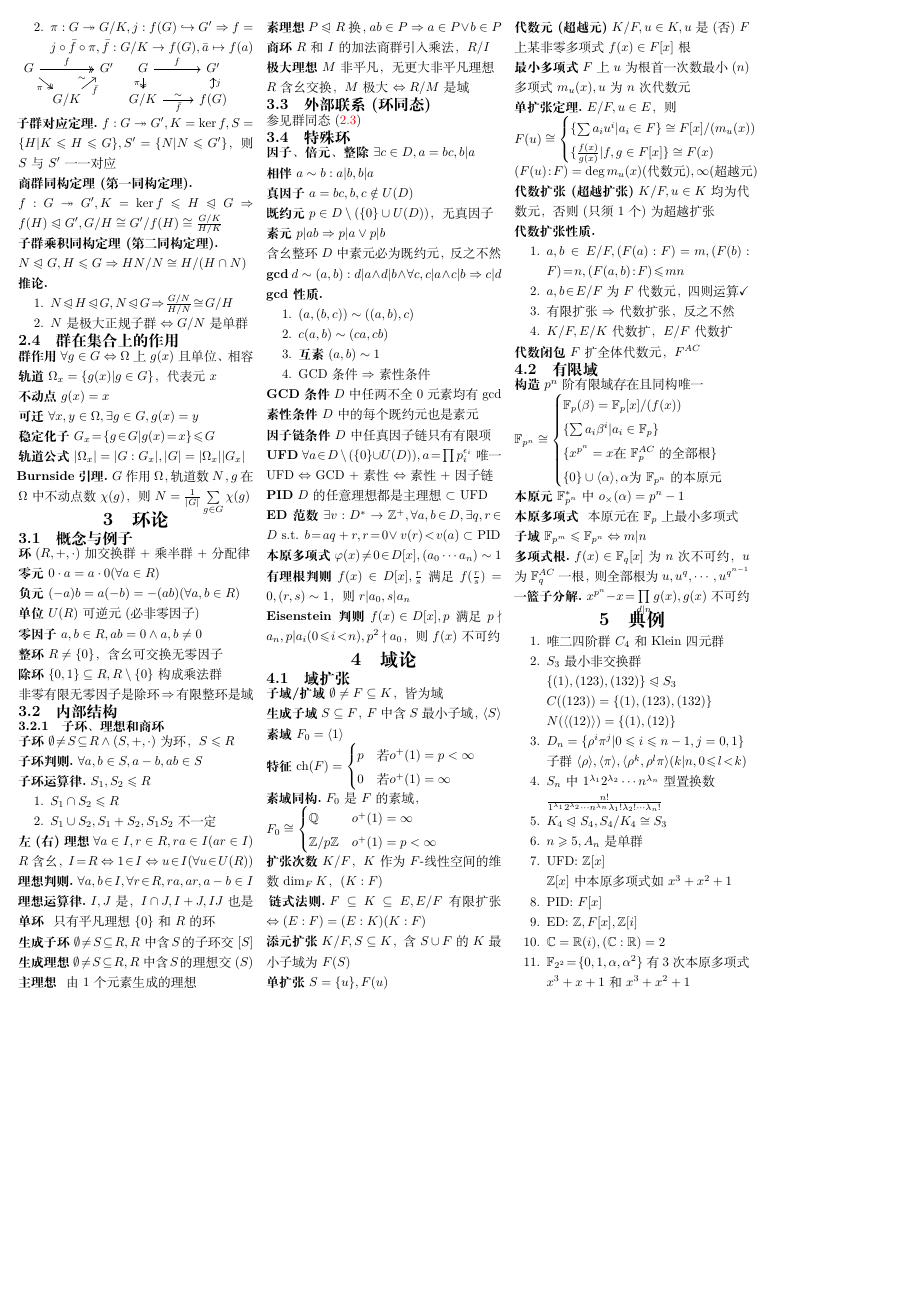
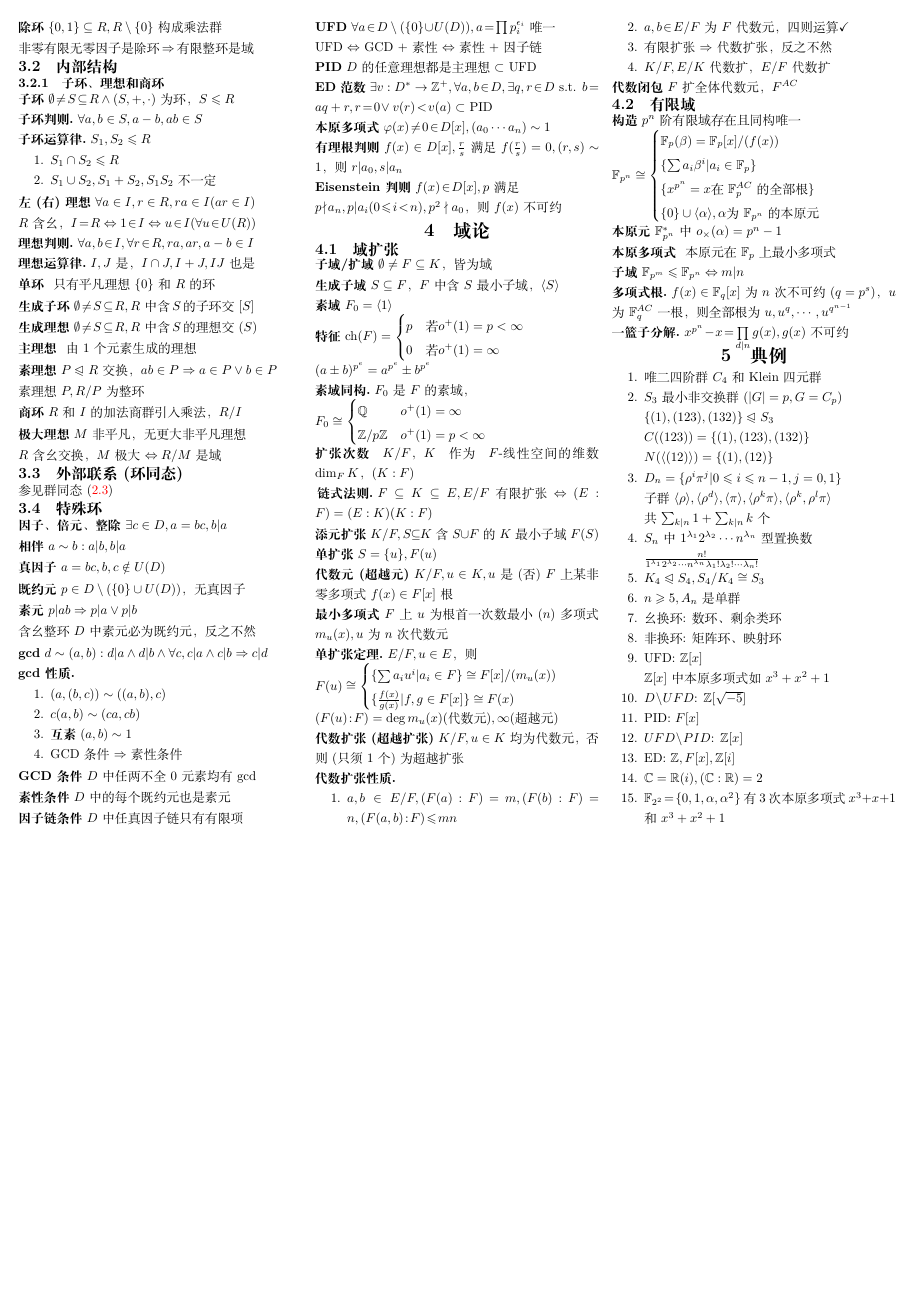
Before and after one commit to duskmoon314/thu-ama-cheatsheet, a LaTeX document (main.tex): page 2 of 2, the shorter picture padded with empty space. Compiled offline with XeLaTeX.

Commit message:
docs: 调整页面，补充例子

```diff
--- a/main.tex
+++ b/main.tex
@@ -1,5 +1,5 @@
-\documentclass[a4paper,10pt]{ctexart}
-\usepackage[left=.5cm, right=.5cm, top=.5cm, bottom=.5cm]{geometry}
+\documentclass[b4paper, 10pt]{ctexart}
+\usepackage[margin=0.5cm]{geometry}
 \usepackage{multicol}
 
 \usepackage{amsmath,amssymb,amsthm}
@@ -531,7 +532,9 @@
 
     \textbf{主理想\ } 由1个元素生成的理想
 
-    \textbf{素理想} $P \nmsubgroupeq R$换，$ab \in P \impl a \in P \vee b \in P$
+    \textbf{素理想} $P \nmsubgroupeq R$交换，$ab \in P \impl a \in P \vee b \in P$
+
+    素理想$P, R/P$为整环
 
     \textbf{商环} $R$和$I$的加法商群引入乘法，$R/I$
 
@@ -604,6 +608,8 @@
             0 & \text{若}o^+(1) = \infty
         \end{cases}$
 
+    $(a \pm b)^{p^e} = a^{p^e} \pm b^{p^e}$
+
     \begin{theorem}[素域同构]
         $F_0$是$F$的素域，
 
@@ -619,7 +625,7 @@
         $F\subseteq K \subseteq E, E/F$有限扩张$\iff (E:F)=(E:K)(K:F)$
     \end{theorem}
 
-    \textbf{添元扩张} $K/F, S\subseteq K$，含$S\cup F$的$K$最小子域为$F(S)$
+    \textbf{添元扩张} $K/F, S \!\!\subseteq\!\! K$含$S \!\cup\! F$的$K$最小子域$F(S)$
 
     \textbf{单扩张} $S = \set{u}, F(u)$
 
@@ -668,7 +674,7 @@
     \textbf{子域} $\ff{p^m} \leq \ff{p^n} \iff m | n$
 
     \begin{theorem}[多项式根]
-        $f(x) \in \ff{q}[x]$为$n$次不可约，$u$为$\ff{q}^{AC}$一根，则全部根为$u, u^q,\cdots,u^{q^{n-1}}$
+        $f(x) \in \ff{q}[x]$为$n$次不可约($q=p^s$)，$u$为$\ff{q}^{AC}$一根，则全部根为$u, u^q,\cdots,u^{q^{n-1}}$
     \end{theorem}
 
     \begin{theorem}[一篮子分解]
@@ -679,19 +685,24 @@
 
     \begin{enumerate}
         \item 唯二四阶群$C_4$和Klein四元群
-        \item $S_3$ 最小非交换群\\
+        \item $S_3$ 最小非交换群 ($|G| = p, G = C_p$)\\
               $\{(1), (123), (132)\} \nmsubgroupeq S_3$ \\
               $C((123)) = \{ (1), (123), (132) \}$ \\
               $N(\gengroup{(12)}) = \{ (1), (12) \}$
         \item $D_n = \{\rho^i \pi^j | 0 \leq i \leq n - 1, j = 0, 1 \}$ \\
-              子群$\gengroup{\rho}, \gengroup{\pi}, \gengroup{\rho^k, \rho^l\pi} (k | n, 0 \!\leq\! l \!<\! k)$
+              子群$\gengroup{\rho}, \gengroup{\rho^d}, \gengroup{\pi}, \gengroup{\rho^k \pi}, \gengroup{\rho^k, \rho^l\pi}$ \\
+              共$\sum_{k|n} 1 + \sum_{k|n} k$个
         \item $S_n$中$1^{\lambda_1} 2^{\lambda_2}\cdots n^{\lambda_n}$型置换数\\
               $\frac{n!}{1^{\lambda_1} 2^{\lambda_2}\cdots n^{\lambda_n} \lambda_1! \lambda_2! \cdots \lambda_n!}$
         \item $K_4 \nmsubgroupeq S_4, S_4/K_4 \cong S_3$
         \item $n \geq 5, A_n$是单群
+        \item 幺换环: 数环、剩余类环
+        \item 非换环: 矩阵环、映射环
         \item UFD: $\setZ[x]$\\
               $\setZ[x]$中本原多项式如$x^3 + x^2 + 1$
+        \item $D \!\setminus\! UFD$: $\setZ[\sqrt{-5}]$
         \item PID: $F[x]$
+        \item $UFD \!\setminus\! PID$: $\setZ[x]$
         \item ED: $\setZ, F[x], \setZ[i]$
         \item $\setC = \setR(i), (\setC : \setR) = 2$
         \item $\ff{2^2} \! = \! \{ 0, 1, \alpha, \alpha^2 \}$有3次本原多项式$x^3 + x + 1$和$x^3 + x^2 + 1$
```
Also changed, not shown: main.tex (14 more changed lines).
